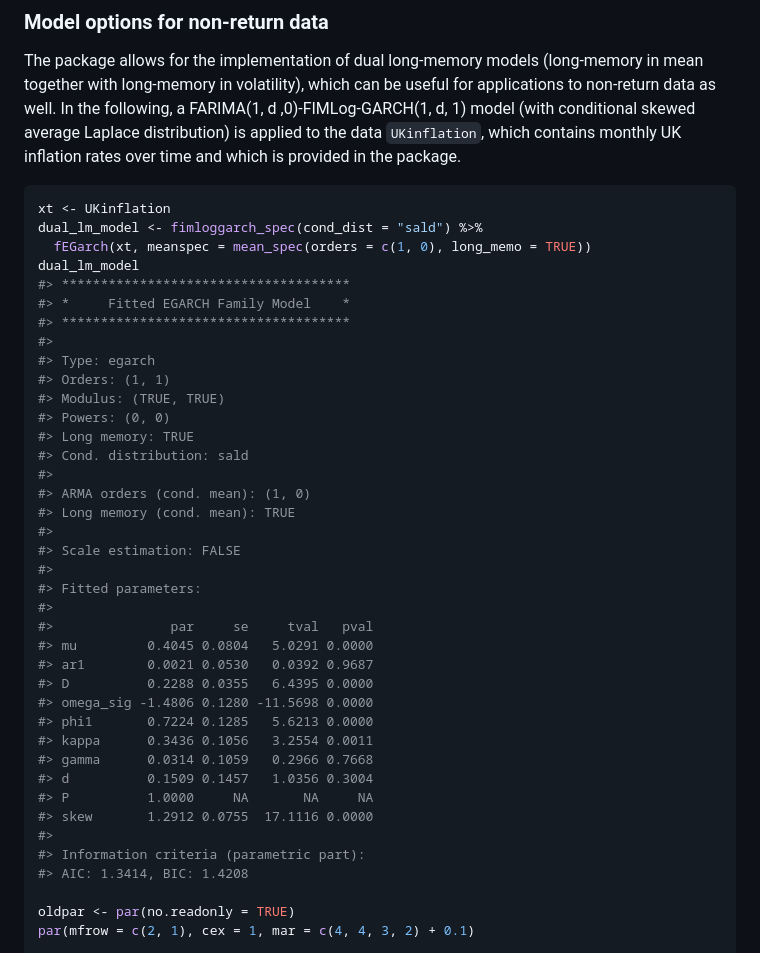
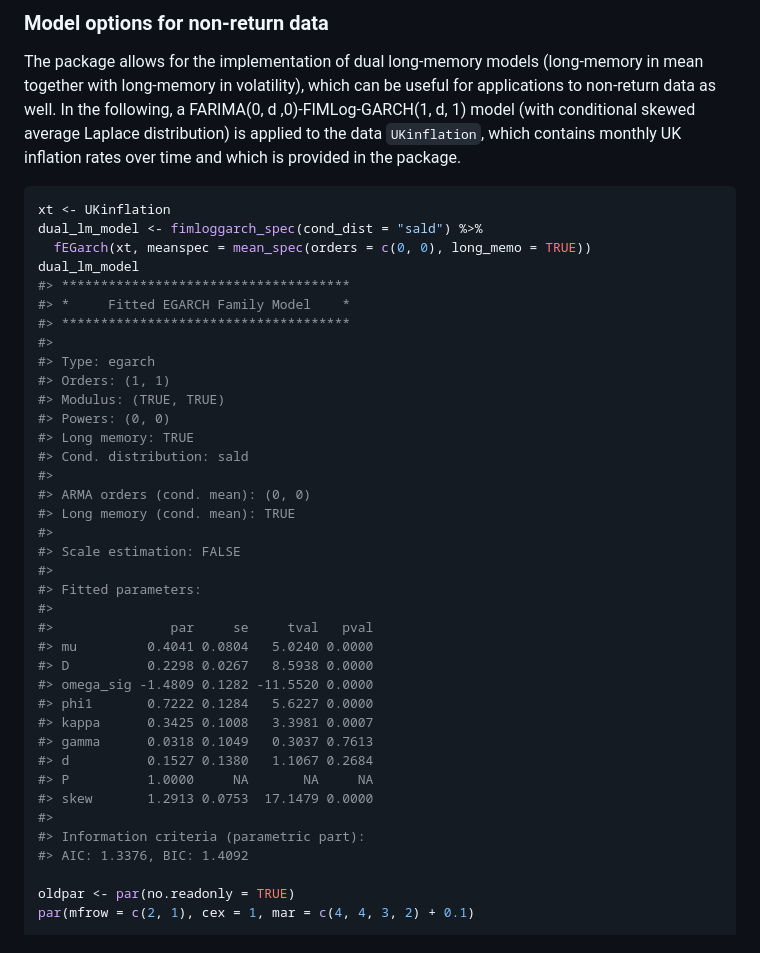
Before and after one commit to dschulz13/fEGarch, a Markdown page: README.md, the part around the change. Rendered like a GitHub page.

````diff
--- a/README.md
+++ b/README.md
@@ -855,7 +855,7 @@ risk_obj %>%
 The package allows for the implementation of dual long-memory models
 (long-memory in mean together with long-memory in volatility), which can
 be useful for applications to non-return data as well. In the following,
-a FARIMA(1, d ,0)-FIMLog-GARCH(1, d, 1) model (with conditional skewed
+a FARIMA(0, d ,0)-FIMLog-GARCH(1, d, 1) model (with conditional skewed
 average Laplace distribution) is applied to the data `UKinflation`,
 which contains monthly UK inflation rates over time and which is
 provided in the package.
@@ -863,7 +863,7 @@ provided in the package.
 ``` r
 xt <- UKinflation
 dual_lm_model <- fimloggarch_spec(cond_dist = "sald") %>%
-  fEGarch(xt, meanspec = mean_spec(orders = c(1, 0), long_memo = TRUE))
+  fEGarch(xt, meanspec = mean_spec(orders = c(0, 0), long_memo = TRUE))
 dual_lm_model
 #> *************************************
 #> *     Fitted EGARCH Family Model    *
@@ -876,7 +876,7 @@ dual_lm_model
 #> Long memory: TRUE
 #> Cond. distribution: sald
 #>
-#> ARMA orders (cond. mean): (1, 0)
+#> ARMA orders (cond. mean): (0, 0)
 #> Long memory (cond. mean): TRUE
 #>
 #> Scale estimation: FALSE
@@ -884,19 +884,18 @@ dual_lm_model
 #> Fitted parameters:
 #>
 #>               par     se     tval   pval
-#> mu         0.4045 0.0804   5.0291 0.0000
-#> ar1        0.0021 0.0530   0.0392 0.9687
-#> D          0.2288 0.0355   6.4395 0.0000
-#> omega_sig -1.4806 0.1280 -11.5698 0.0000
-#> phi1       0.7224 0.1285   5.6213 0.0000
-#> kappa      0.3436 0.1056   3.2554 0.0011
-#> gamma      0.0314 0.1059   0.2966 0.7668
-#> d          0.1509 0.1457   1.0356 0.3004
+#> mu         0.4041 0.0804   5.0240 0.0000
+#> D          0.2298 0.0267   8.5938 0.0000
+#> omega_sig -1.4809 0.1282 -11.5520 0.0000
+#> phi1       0.7222 0.1284   5.6227 0.0000
+#> kappa      0.3425 0.1008   3.3981 0.0007
+#> gamma      0.0318 0.1049   0.3037 0.7613
+#> d          0.1527 0.1380   1.1067 0.2684
 #> P          1.0000     NA       NA     NA
-#> skew       1.2912 0.0755  17.1116 0.0000
+#> skew       1.2913 0.0753  17.1479 0.0000
 #>
 #> Information criteria (parametric part):
-#> AIC: 1.3414, BIC: 1.4208
+#> AIC: 1.3376, BIC: 1.4092
 
 oldpar <- par(no.readonly = TRUE)
 par(mfrow = c(2, 1), cex = 1, mar = c(4, 4, 3, 2) + 0.1)
````
Also changed, not shown: man/figures/README-unnamed-chunk-25-1.png, 1 other file.
